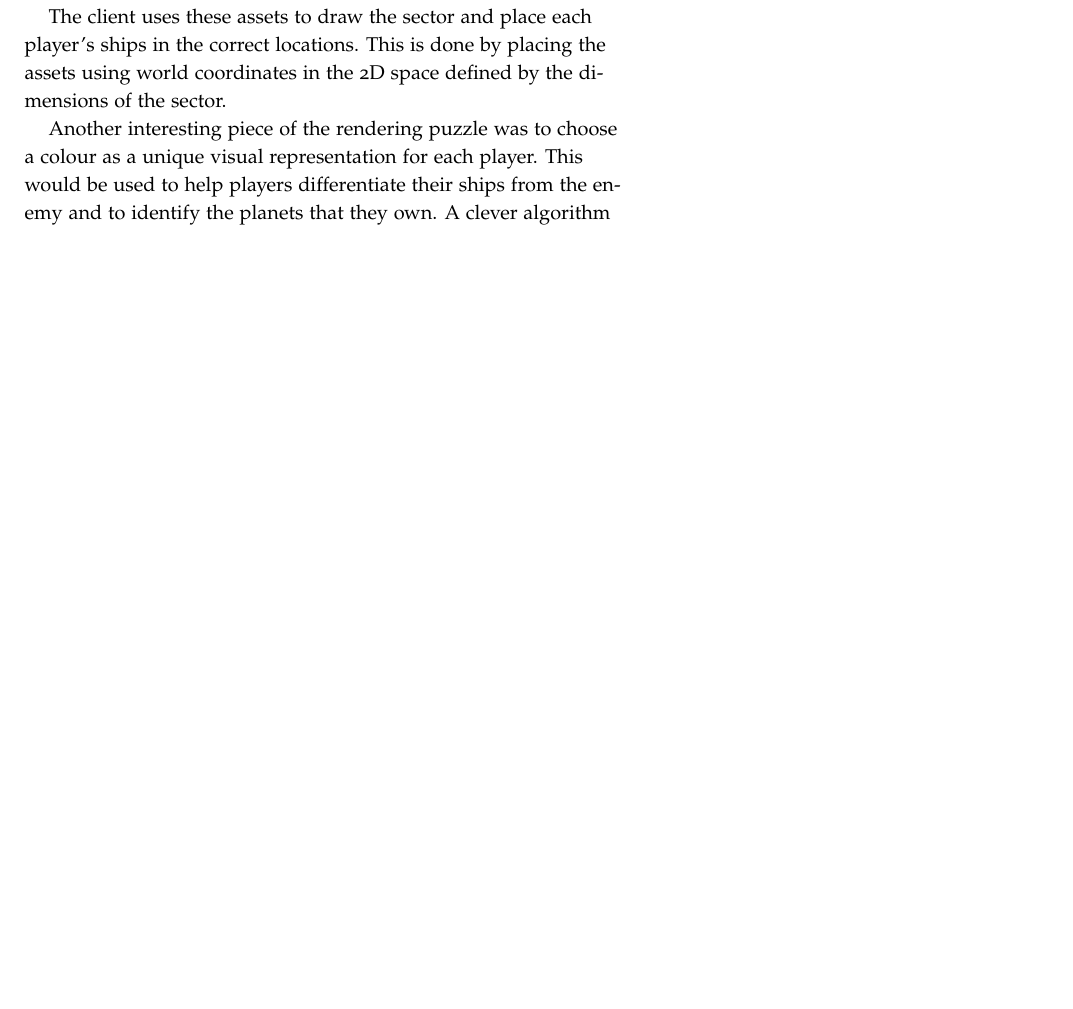
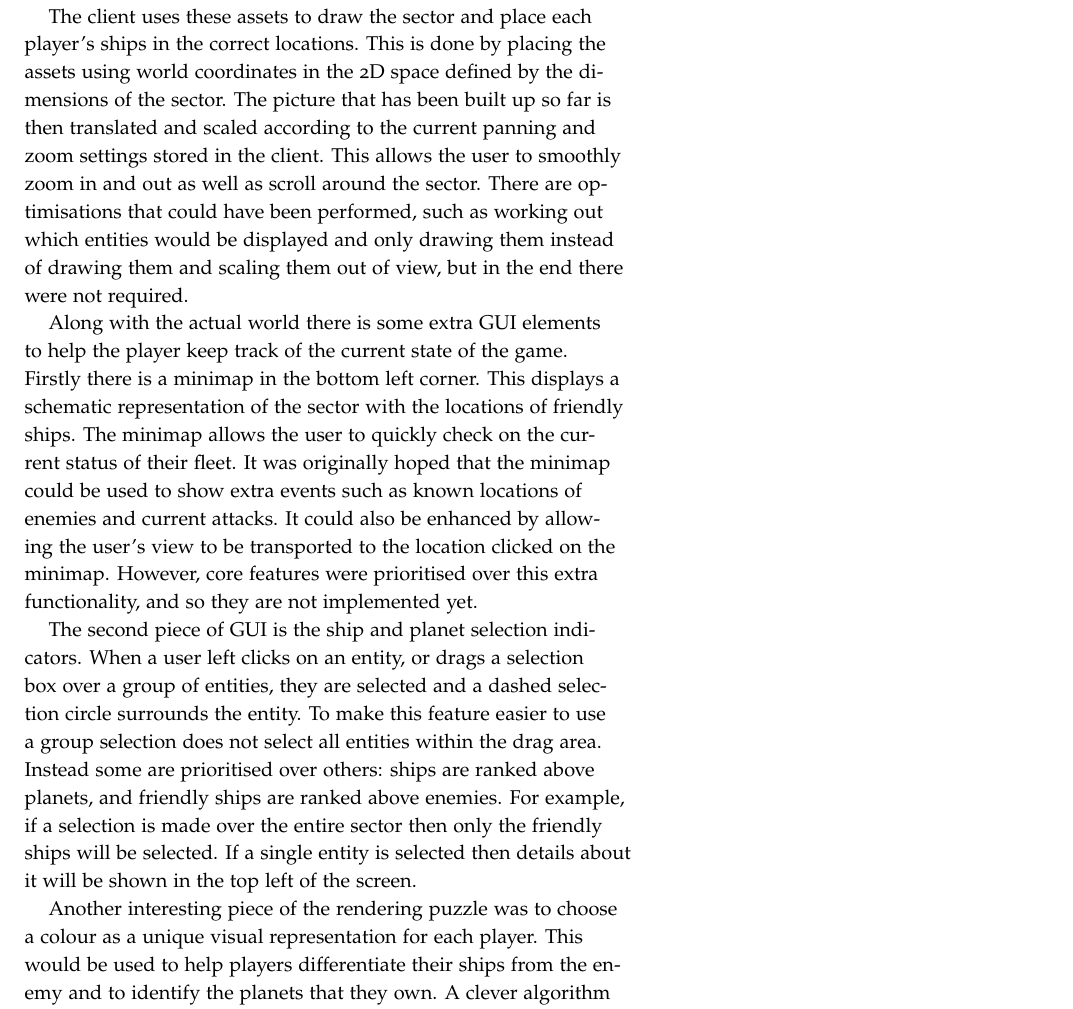
Before and after one commit to laithalissa/Serenity-report, a LaTeX thesis (Final Report/CS407 Group Report.tex, which reads Final Report/chapter/Game/Graphics.tex): part of page 57 of 131 before the commit and part of page 57 of 133 after it, cut so that both start at the same text, the shorter picture padded with empty space. Compiled offline with pdfLaTeX.

Commit message:
Content about rendering the game screen

```diff
--- a/Final Report/chapter/Game/Graphics.tex
+++ b/Final Report/chapter/Game/Graphics.tex
@@ -21,7 +21,11 @@ One very important aspect of the client program is rendering the current game st
 %      - Minimap
 %      - Currently selected entity
 
-The client uses these assets to draw the sector and place each player's ships in the correct locations. This is done by placing the assets using world coordinates in the 2D space defined by the dimensions of the sector.
+The client uses these assets to draw the sector and place each player's ships in the correct locations. This is done by placing the assets using world coordinates in the 2D space defined by the dimensions of the sector. The picture that has been built up so far is then translated and scaled according to the current panning and zoom settings stored in the client. This allows the user to smoothly zoom in and out as well as scroll around the sector. There are optimisations that could have been performed, such as working out which entities would be displayed and only drawing them instead of drawing them and scaling them out of view, but in the end there were not required.
+
+Along with the actual world there is some extra GUI elements to help the player keep track of the current state of the game. Firstly there is a minimap in the bottom left corner. This displays a schematic representation of the sector with the locations of friendly ships. The minimap allows the user to quickly check on the current status of their fleet. It was originally hoped that the minimap could be used to show extra events such as known locations of enemies and current attacks. It could also be enhanced by allowing the user's view to be transported to the location clicked on the minimap. However, core features were prioritised over this extra functionality, and so they are not implemented yet.
+
+The second piece of GUI is the ship and planet selection indicators. When a user left clicks on an entity, or drags a selection box over a group of entities, they are selected and a dashed selection circle surrounds the entity. To make this feature easier to use a group selection does not select all entities within the drag area. Instead some are prioritised over others: ships are ranked above planets, and friendly ships are ranked above enemies. For example, if a selection is made over the entire sector then only the friendly ships will be selected. If a single entity is selected then details about it will be shown in the top left of the screen.
 
 % TODO Talk about parallax because it's interesting? (Innovative?)
 
```
